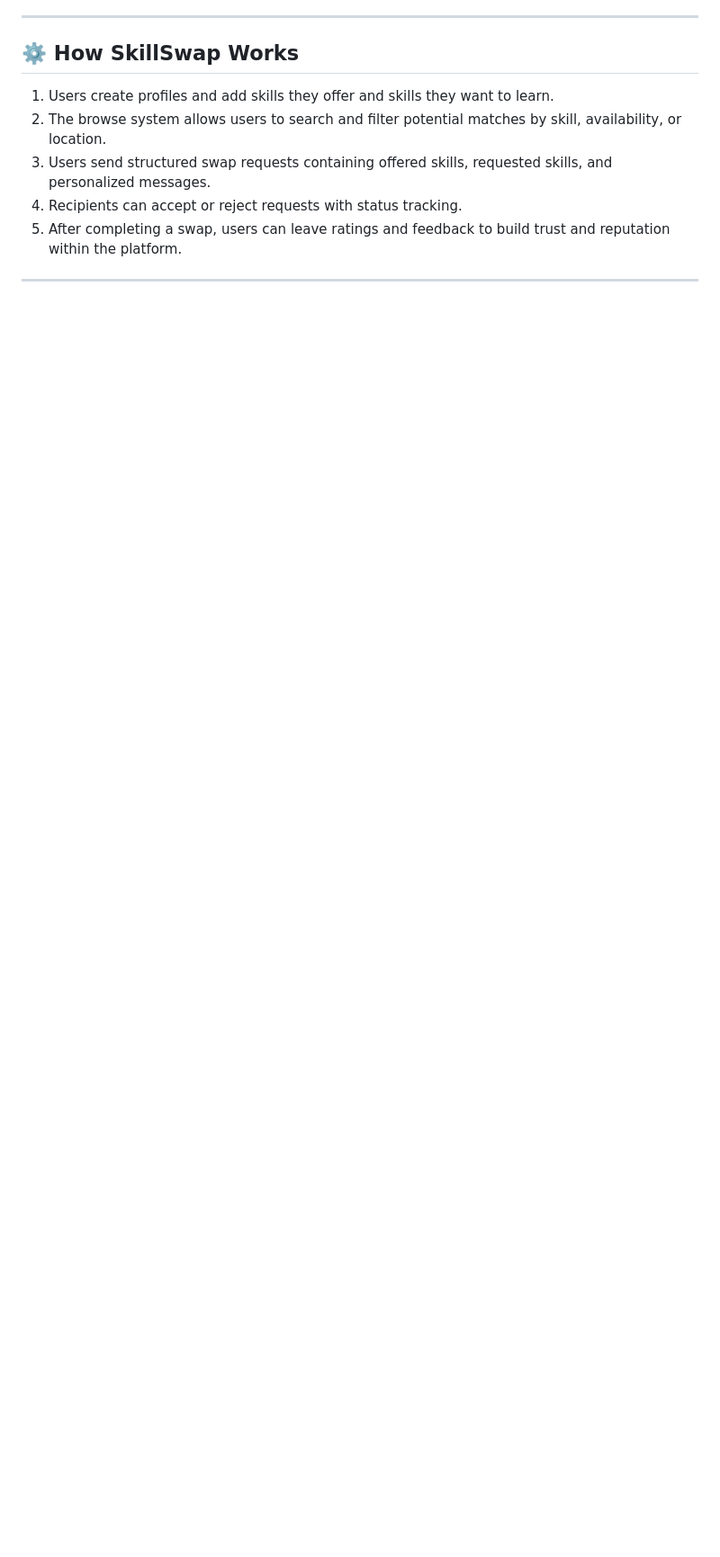
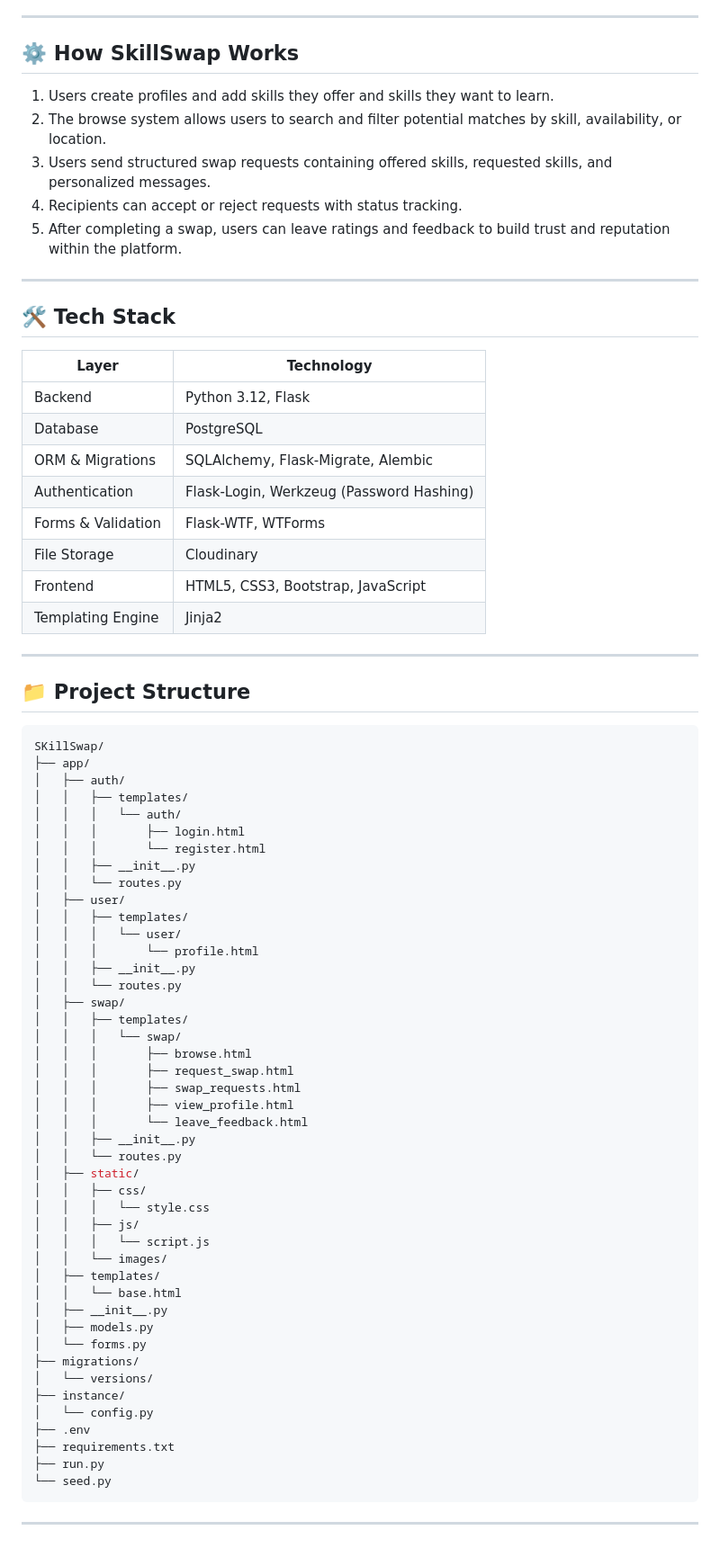
Before and after one commit to harshitachhabria18/SkillSwap, a Markdown page: README.md, the part around one of its changes. Shown at 90% size. Rendered like a GitHub page; blank space fills up the shorter version.

````diff
--- a/README.md
+++ b/README.md
@@ -47,3 +47,67 @@ Access to skill development often depends on financial resources, formal learnin
 5. After completing a swap, users can leave ratings and feedback to build trust and reputation within the platform.
 
 ---
+
+## 🛠️ Tech Stack
+| Layer | Technology |
+|---|---|
+| Backend | Python 3.12, Flask |
+| Database | PostgreSQL |
+| ORM & Migrations | SQLAlchemy, Flask-Migrate, Alembic |
+| Authentication | Flask-Login, Werkzeug (Password Hashing) |
+| Forms & Validation | Flask-WTF, WTForms |
+| File Storage | Cloudinary |
+| Frontend | HTML5, CSS3, Bootstrap, JavaScript |
+| Templating Engine | Jinja2 |
+
+---
+
+## 📁 Project Structure
+```bash
+SKillSwap/
+├── app/
+│   ├── auth/
+│   │   ├── templates/
+│   │   │   └── auth/
+│   │   │       ├── login.html
+│   │   │       └── register.html
+│   │   ├── __init__.py
+│   │   └── routes.py
+│   ├── user/
+│   │   ├── templates/
+│   │   │   └── user/
+│   │   │       └── profile.html
+│   │   ├── __init__.py
+│   │   └── routes.py
+│   ├── swap/
+│   │   ├── templates/
+│   │   │   └── swap/
+│   │   │       ├── browse.html
+│   │   │       ├── request_swap.html
+│   │   │       ├── swap_requests.html
+│   │   │       ├── view_profile.html
+│   │   │       └── leave_feedback.html
+│   │   ├── __init__.py
+│   │   └── routes.py
+│   ├── static/
+│   │   ├── css/
+│   │   │   └── style.css
+│   │   ├── js/
+│   │   │   └── script.js
+│   │   └── images/
+│   ├── templates/
+│   │   └── base.html
+│   ├── __init__.py
+│   ├── models.py
+│   └── forms.py
+├── migrations/
+│   └── versions/
+├── instance/
+│   └── config.py
+├── .env
+├── requirements.txt
+├── run.py
+└── seed.py
+```
+
+---
````
Also changed, not shown: other parts of README.md (+1 -1 lines).
